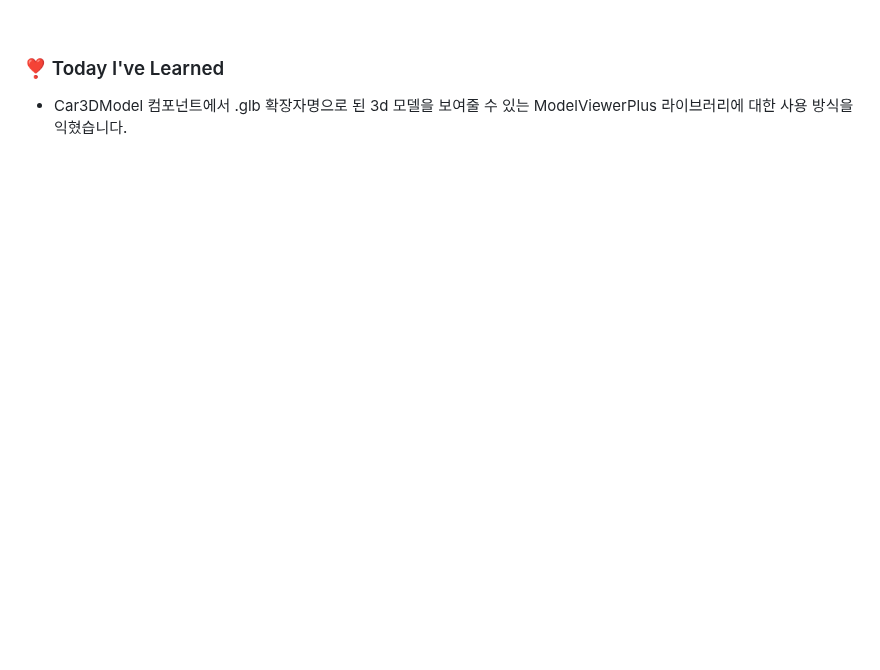
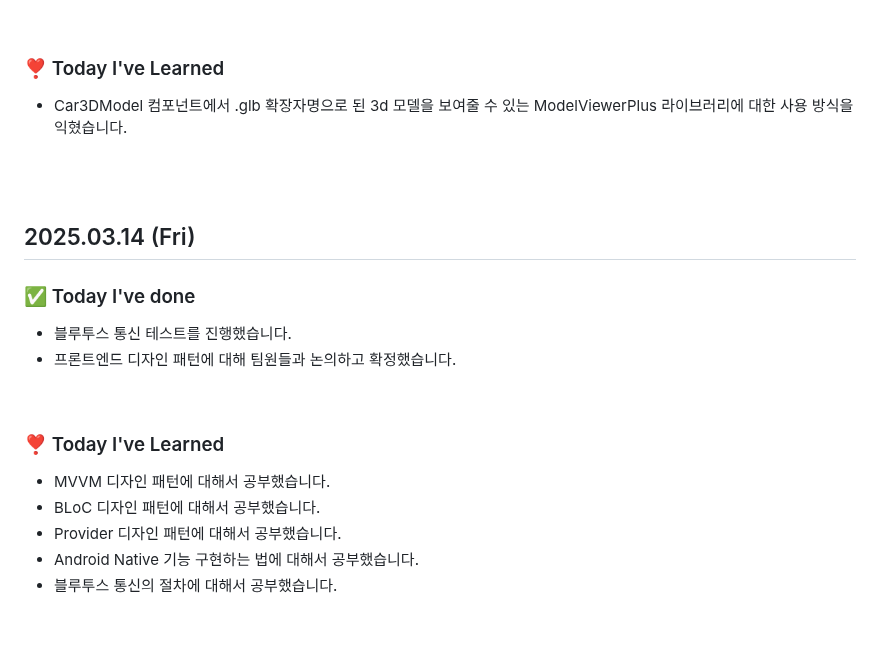
Before and after one commit to king0104/marimo, a Markdown page: TIL/김지훈/김지훈.md, the part around one of its changes. GitHub-like rendering; blank space fills up the shorter version.

```diff
--- a/TIL/김지훈/김지훈.md
+++ b/TIL/김지훈/김지훈.md
@@ -154,3 +154,21 @@
 
 <br>
 <br>
+
+## 2025.03.14 (Fri)
+
+### ✅ Today I've done
+
+- 블루투스 통신 테스트를 진행했습니다.
+- 프론트엔드 디자인 패턴에 대해 팀원들과 논의하고 확정했습니다.
+
+<br>
+
+### ❣️ Today I've Learned
+
+- MVVM 디자인 패턴에 대해서 공부했습니다.
+- BLoC 디자인 패턴에 대해서 공부했습니다.
+- Provider 디자인 패턴에 대해서 공부했습니다.
+- Android Native 기능 구현하는 법에 대해서 공부했습니다.
+- 블루투스 통신의 절차에 대해서 공부했습니다.
+
```
Also changed, not shown: other parts of TIL/김지훈/김지훈.md (+2 -0 lines).
